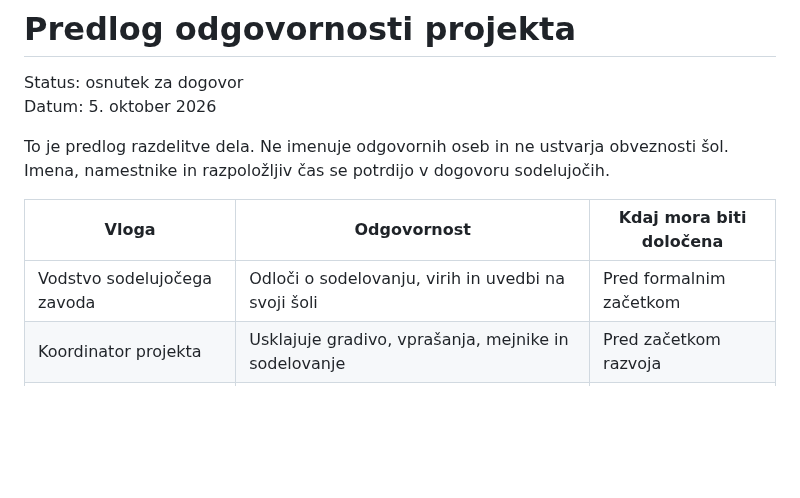
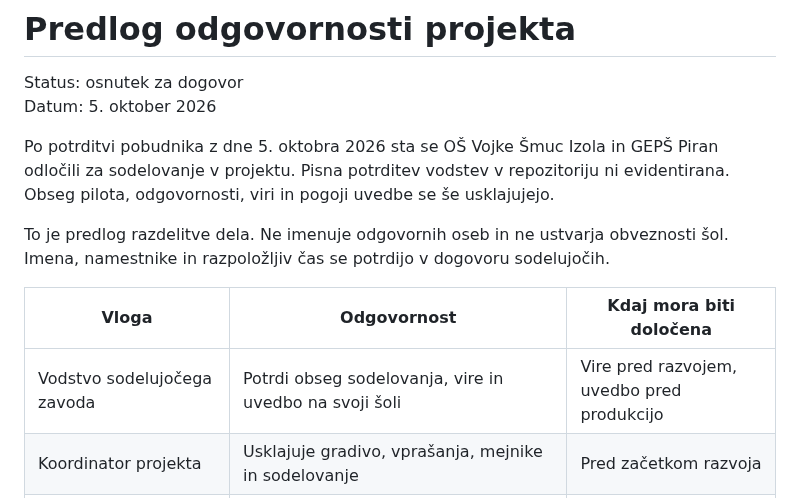
Before and after one commit to odprta-sola/solska-platforma, a Markdown page: docs/projekt/odgovornosti.md, the part around the change. Drawn GitHub-style; blank space fills up the shorter version.

Commit message:
docs: uskladi stanje sodelovanja s potrditvijo pobudnika

```diff
--- a/docs/projekt/odgovornosti.md
+++ b/docs/projekt/odgovornosti.md
@@ -3,11 +3,13 @@
 Status: osnutek za dogovor
 Datum: 5. oktober 2026
 
+Po potrditvi pobudnika z dne 5. oktobra 2026 sta se OŠ Vojke Šmuc Izola in GEPŠ Piran odločili za sodelovanje v projektu. Pisna potrditev vodstev v repozitoriju ni evidentirana. Obseg pilota, odgovornosti, viri in pogoji uvedbe se še usklajujejo.
+
 To je predlog razdelitve dela. Ne imenuje odgovornih oseb in ne ustvarja obveznosti šol. Imena, namestnike in razpoložljiv čas se potrdijo v dogovoru sodelujočih.
 
 | Vloga | Odgovornost | Kdaj mora biti določena |
 | --- | --- | --- |
-| Vodstvo sodelujočega zavoda | Odloči o sodelovanju, virih in uvedbi na svoji šoli | Pred formalnim začetkom |
+| Vodstvo sodelujočega zavoda | Potrdi obseg sodelovanja, vire in uvedbo na svoji šoli | Vire pred razvojem, uvedbo pred produkcijo |
 | Koordinator projekta | Usklajuje gradivo, vprašanja, mejnike in sodelovanje | Pred začetkom razvoja |
 | Mentor | Oceni učni obseg, vodi dijake in preverja izdelek | Pred potrditvijo maturitetne teme |
 | Tehnični nosilec | Potrjuje arhitekturo, skupne gradnike in strokovni pregled | Pred začetkom razvoja |
```
